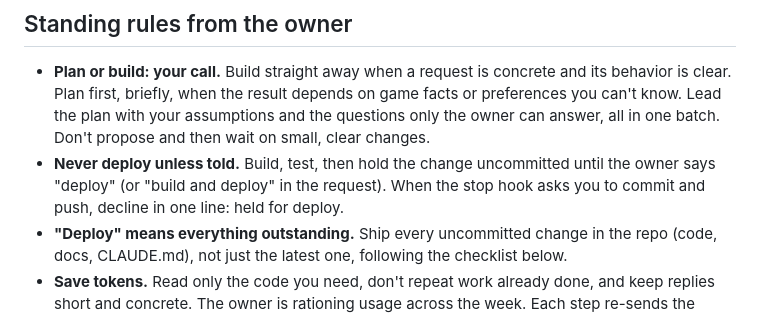
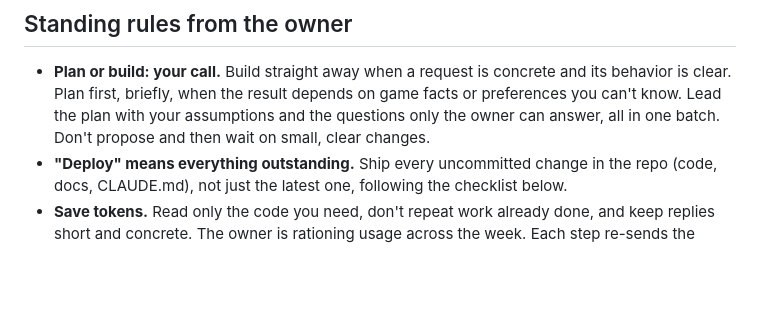
Before and after one commit to Sk3yNet/Replicant.Space-frontend, a Markdown page: CLAUDE.md, the part around the change. Drawn GitHub-style; blank space fills up the shorter version.

Commit message:
CLAUDE.md: drop the hold-uncommitted-until-deploy rule
Co-Authored-By: Claude Opus 5.5 <noreply@anthropic.com>
Claude-Session: https://claude.ai/code/session_01VoHXGmRo9c1Mkh9cHmxj4m

```diff
--- a/CLAUDE.md
+++ b/CLAUDE.md
@@ -9,8 +9,6 @@ Portainer, which follows `main`: **a push to `main` is a deploy.**
 - **Plan or build: your call.** Build straight away when a request is concrete and its behavior is clear. Plan first,
   briefly, when the result depends on game facts or preferences you can't know. Lead the plan with your assumptions and
   the questions only the owner can answer, all in one batch. Don't propose and then wait on small, clear changes.
-- **Never deploy unless told.** Build, test, then hold the change uncommitted until the owner says "deploy" (or
-  "build and deploy" in the request). When the stop hook asks you to commit and push, decline in one line: held for deploy.
 - **"Deploy" means everything outstanding.** Ship every uncommitted change in the repo (code, docs, CLAUDE.md), not
   just the latest one, following the checklist below.
 - **Save tokens.** Read only the code you need, don't repeat work already done, and keep replies short and concrete.
```
